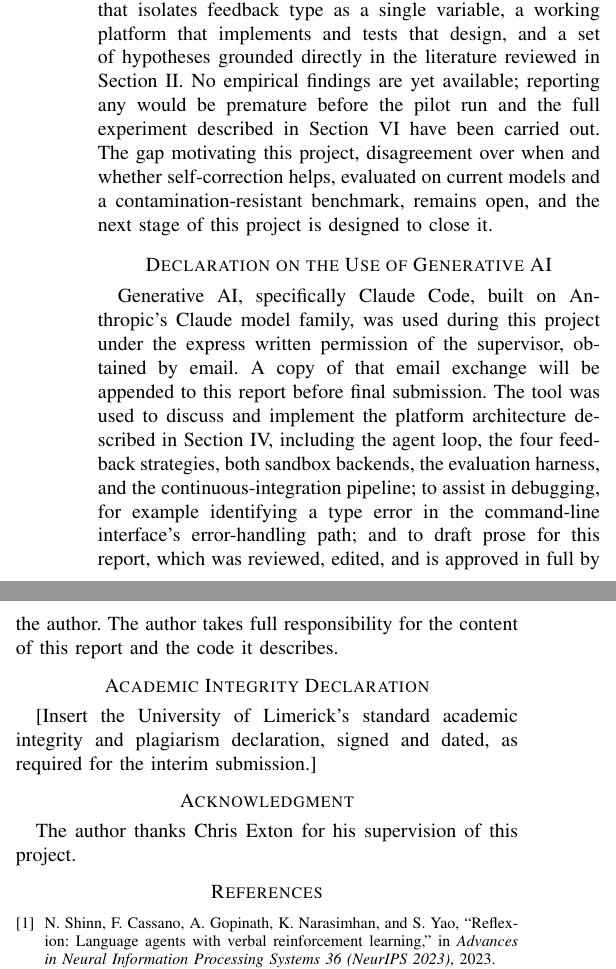
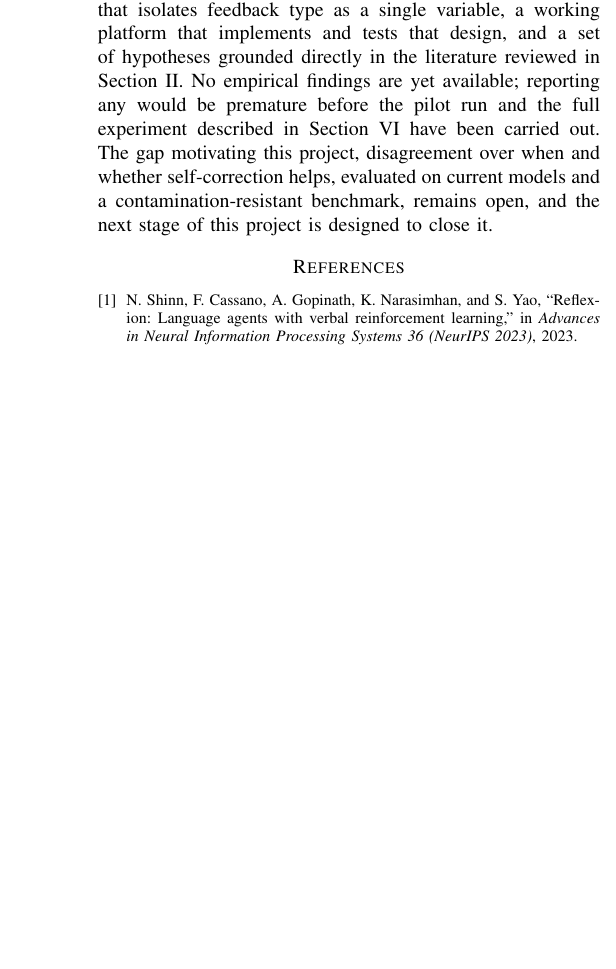
Before and after one commit to lucak0909/fyp-self-correction, a LaTeX paper (report/main.tex): two parts of the columns of page 4 of 4 before the commit and part of one column of page 4 of 4 after it, the two joined at a grey line, cut so that both start at the same text, the shorter picture padded with empty space. Compiled offline with pdfLaTeX.

Commit message:
Remove declarations and acknowledgment sections for now
Drop the AI-use declaration, academic integrity declaration, and
acknowledgment sections; these will be added back closer to
submission.

```diff
--- a/report/main.tex
+++ b/report/main.tex
@@ -159,18 +159,6 @@ The immediate next step is a small pilot run on HumanEval to estimate the per-co
 
 At this stage, the project's contribution is a research design that isolates feedback type as a single variable, a working platform that implements and tests that design, and a set of hypotheses grounded directly in the literature reviewed in Section~II. No empirical findings are yet available; reporting any would be premature before the pilot run and the full experiment described in Section~VI have been carried out. The gap motivating this project, disagreement over when and whether self-correction helps, evaluated on current models and a contamination-resistant benchmark, remains open, and the next stage of this project is designed to close it.
 
-\section*{Declaration on the Use of Generative AI}
-
-Generative AI, specifically Claude Code, built on Anthropic's Claude model family, was used during this project under the express written permission of the supervisor, obtained by email. A copy of that email exchange will be appended to this report before final submission. The tool was used to discuss and implement the platform architecture described in Section~IV, including the agent loop, the four feedback strategies, both sandbox backends, the evaluation harness, and the continuous-integration pipeline; to assist in debugging, for example identifying a type error in the command-line interface's error-handling path; and to draft prose for this report, which was reviewed, edited, and is approved in full by the author. The author takes full responsibility for the content of this report and the code it describes.
-
-\section*{Academic Integrity Declaration}
-
-[Insert the University of Limerick's standard academic integrity and plagiarism declaration, signed and dated, as required for the interim submission.]
-
-\section*{Acknowledgment}
-
-The author thanks Chris Exton for his supervision of this project.
-
 \bibliographystyle{IEEEtran}
 \bibliography{refs}
 
```
Also changed, not shown: README.md, report/main.pdf.
